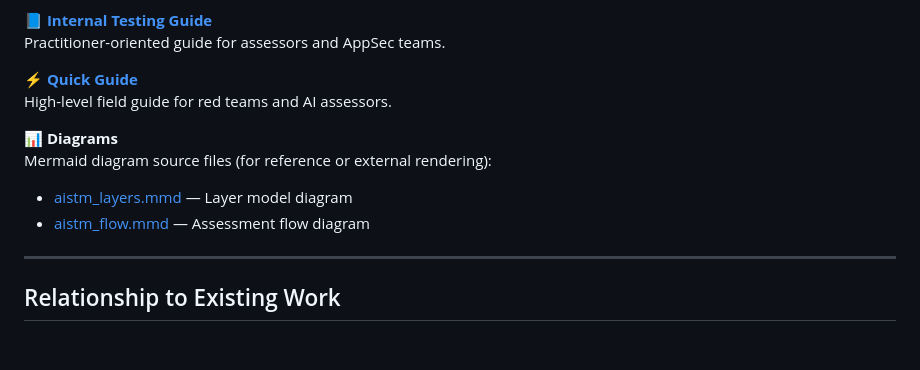
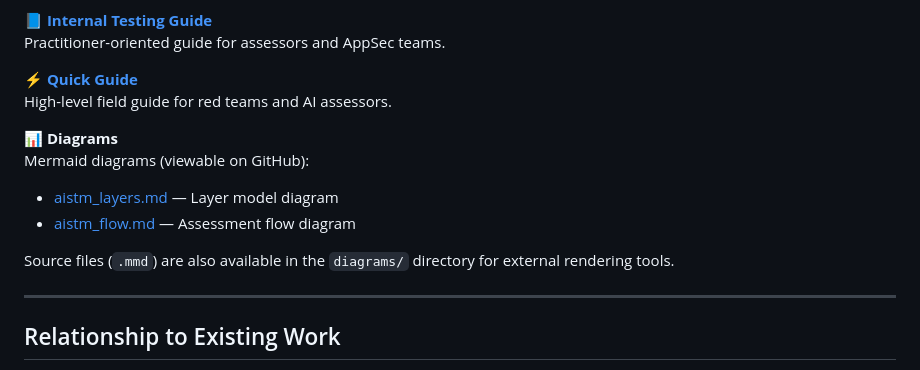
Before and after one commit to TJRSec/aistm-framework, a Markdown page: README.md, the part around the change. Rendered like a GitHub page; blank space fills up the shorter version.

Commit message:
Add markdown versions of diagrams for GitHub rendering

```diff
--- a/README.md
+++ b/README.md
@@ -65,10 +65,12 @@ Practitioner-oriented guide for assessors and AppSec teams.
 High-level field guide for red teams and AI assessors.
 
 📊 **Diagrams**
-Mermaid diagram source files (for reference or external rendering):
+Mermaid diagrams (viewable on GitHub):
 
-- [aistm_layers.mmd](diagrams/aistm_layers.mmd) — Layer model diagram
-- [aistm_flow.mmd](diagrams/aistm_flow.mmd) — Assessment flow diagram
+- [aistm_layers.md](diagrams/aistm_layers.md) — Layer model diagram
+- [aistm_flow.md](diagrams/aistm_flow.md) — Assessment flow diagram
+
+Source files (`.mmd`) are also available in the `diagrams/` directory for external rendering tools.
 
 ---
 
```
Also changed, not shown: diagrams/aistm_flow.md (added, +14 -0 lines), diagrams/aistm_layers.md (added, +11 -0 lines).
